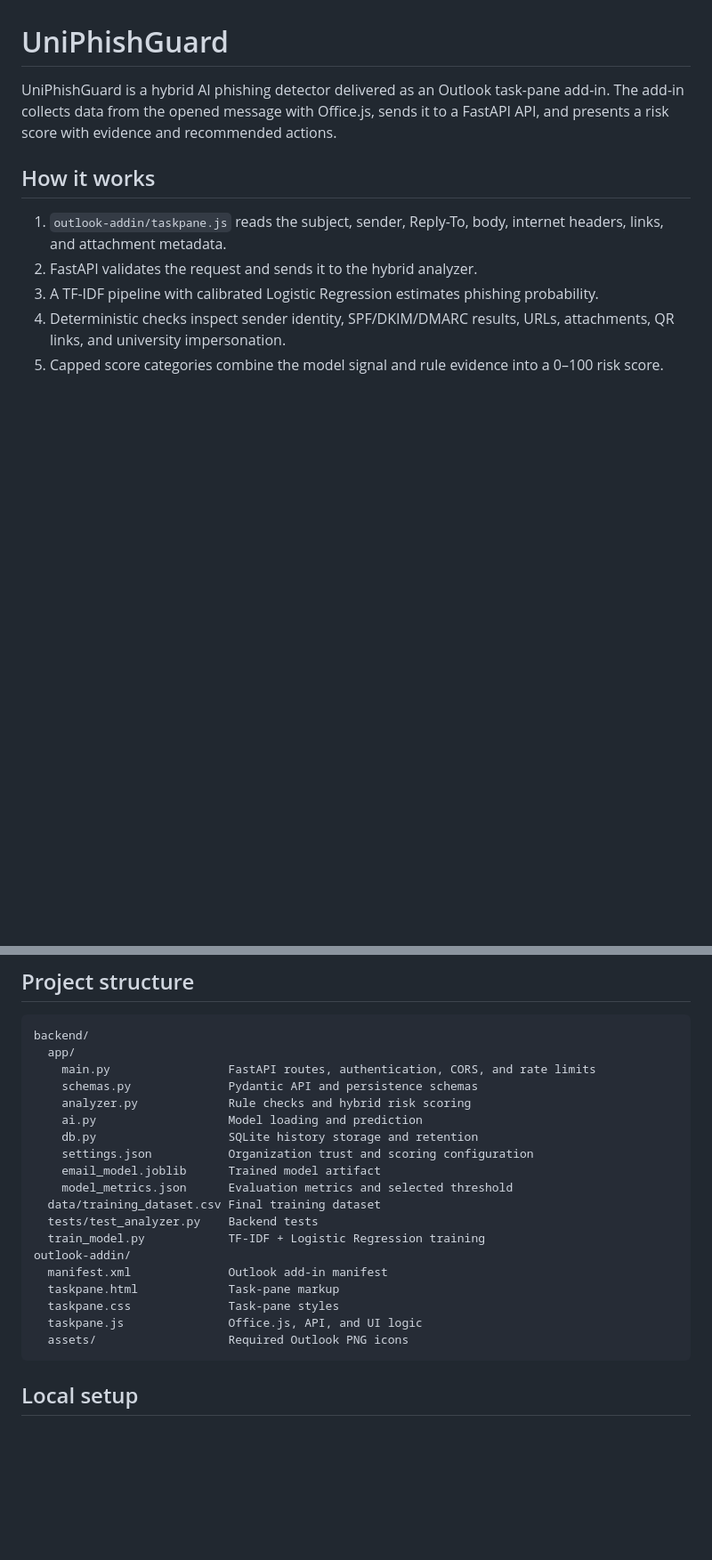
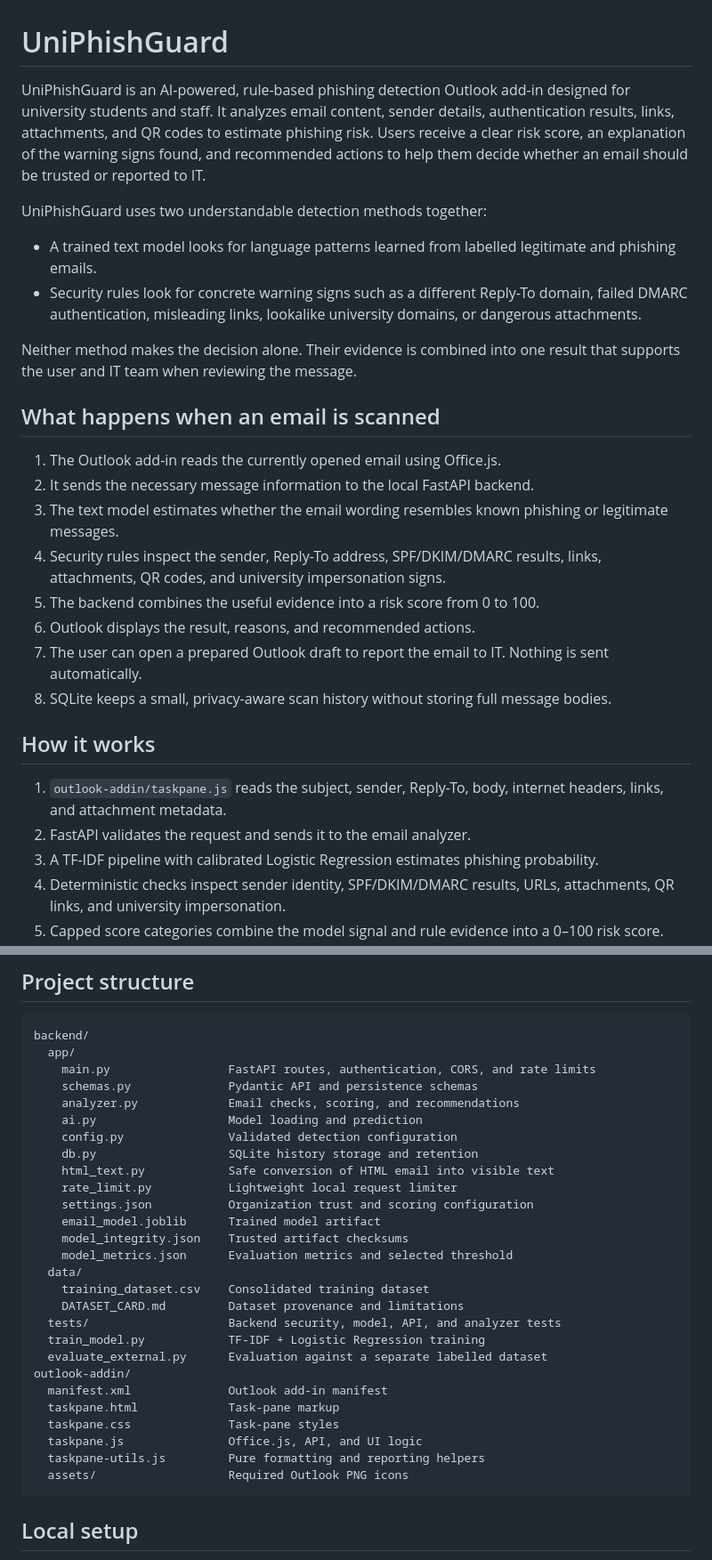
Before and after one commit to rama-abuawad/UniPhishGuard, a Markdown page: README.md, 2 parts joined by grey strips. Shown at 89% size. Drawn GitHub-style; blank space fills up the shorter version.

Commit message:
Improve README project explanation

````diff
--- a/README.md
+++ b/README.md
@@ -1,11 +1,29 @@
 # UniPhishGuard
 
-UniPhishGuard is a hybrid AI phishing detector delivered as an Outlook task-pane add-in. The add-in collects data from the opened message with Office.js, sends it to a FastAPI API, and presents a risk score with evidence and recommended actions.
+UniPhishGuard is an AI-powered, rule-based phishing detection Outlook add-in designed for university students and staff. It analyzes email content, sender details, authentication results, links, attachments, and QR codes to estimate phishing risk. Users receive a clear risk score, an explanation of the warning signs found, and recommended actions to help them decide whether an email should be trusted or reported to IT.
+
+UniPhishGuard uses two understandable detection methods together:
+
+- A trained text model looks for language patterns learned from labelled legitimate and phishing emails.
+- Security rules look for concrete warning signs such as a different Reply-To domain, failed DMARC authentication, misleading links, lookalike university domains, or dangerous attachments.
+
+Neither method makes the decision alone. Their evidence is combined into one result that supports the user and IT team when reviewing the message.
+
+## What happens when an email is scanned
+
+1. The Outlook add-in reads the currently opened email using Office.js.
+2. It sends the necessary message information to the local FastAPI backend.
+3. The text model estimates whether the email wording resembles known phishing or legitimate messages.
+4. Security rules inspect the sender, Reply-To address, SPF/DKIM/DMARC results, links, attachments, QR codes, and university impersonation signs.
+5. The backend combines the useful evidence into a risk score from 0 to 100.
+6. Outlook displays the result, reasons, and recommended actions.
+7. The user can open a prepared Outlook draft to report the email to IT. Nothing is sent automatically.
+8. SQLite keeps a small, privacy-aware scan history without storing full message bodies.
 
 ## How it works
 
 1. `outlook-addin/taskpane.js` reads the subject, sender, Reply-To, body, internet headers, links, and attachment metadata.
-2. FastAPI validates the request and sends it to the hybrid analyzer.
+2. FastAPI validates the request and sends it to the email analyzer.
 3. A TF-IDF pipeline with calibrated Logistic Regression estimates phishing probability.
 4. Deterministic checks inspect sender identity, SPF/DKIM/DMARC results, URLs, attachments, QR links, and university impersonation.
 5. Capped score categories combine the model signal and rule evidence into a 0–100 risk score.
@@ -23,20 +41,28 @@ backend/
   app/
     main.py                 FastAPI routes, authentication, CORS, and rate limits
     schemas.py              Pydantic API and persistence schemas
-    analyzer.py             Rule checks and hybrid risk scoring
+    analyzer.py             Email checks, scoring, and recommendations
     ai.py                   Model loading and prediction
+    config.py               Validated detection configuration
     db.py                   SQLite history storage and retention
+    html_text.py            Safe conversion of HTML email into visible text
+    rate_limit.py           Lightweight local request limiter
     settings.json           Organization trust and scoring configuration
     email_model.joblib      Trained model artifact
+    model_integrity.json    Trusted artifact checksums
     model_metrics.json      Evaluation metrics and selected threshold
-  data/training_dataset.csv Final training dataset
-  tests/test_analyzer.py    Backend tests
+  data/
+    training_dataset.csv    Consolidated training dataset
+    DATASET_CARD.md         Dataset provenance and limitations
+  tests/                    Backend security, model, API, and analyzer tests
   train_model.py            TF-IDF + Logistic Regression training
+  evaluate_external.py      Evaluation against a separate labelled dataset
 outlook-addin/
   manifest.xml              Outlook add-in manifest
   taskpane.html             Task-pane markup
   taskpane.css              Task-pane styles
   taskpane.js               Office.js, API, and UI logic
+  taskpane-utils.js         Pure formatting and reporting helpers
   assets/                   Required Outlook PNG icons
 ```
 
````
